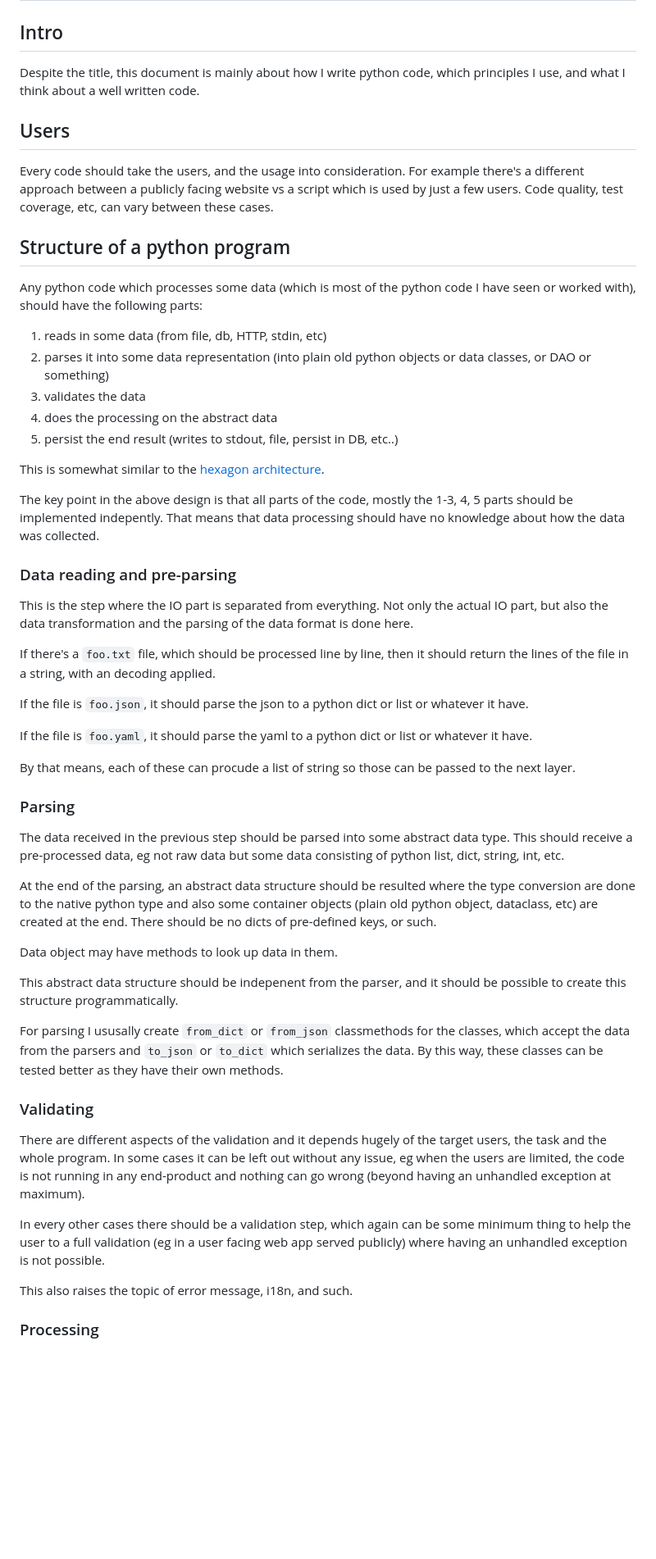
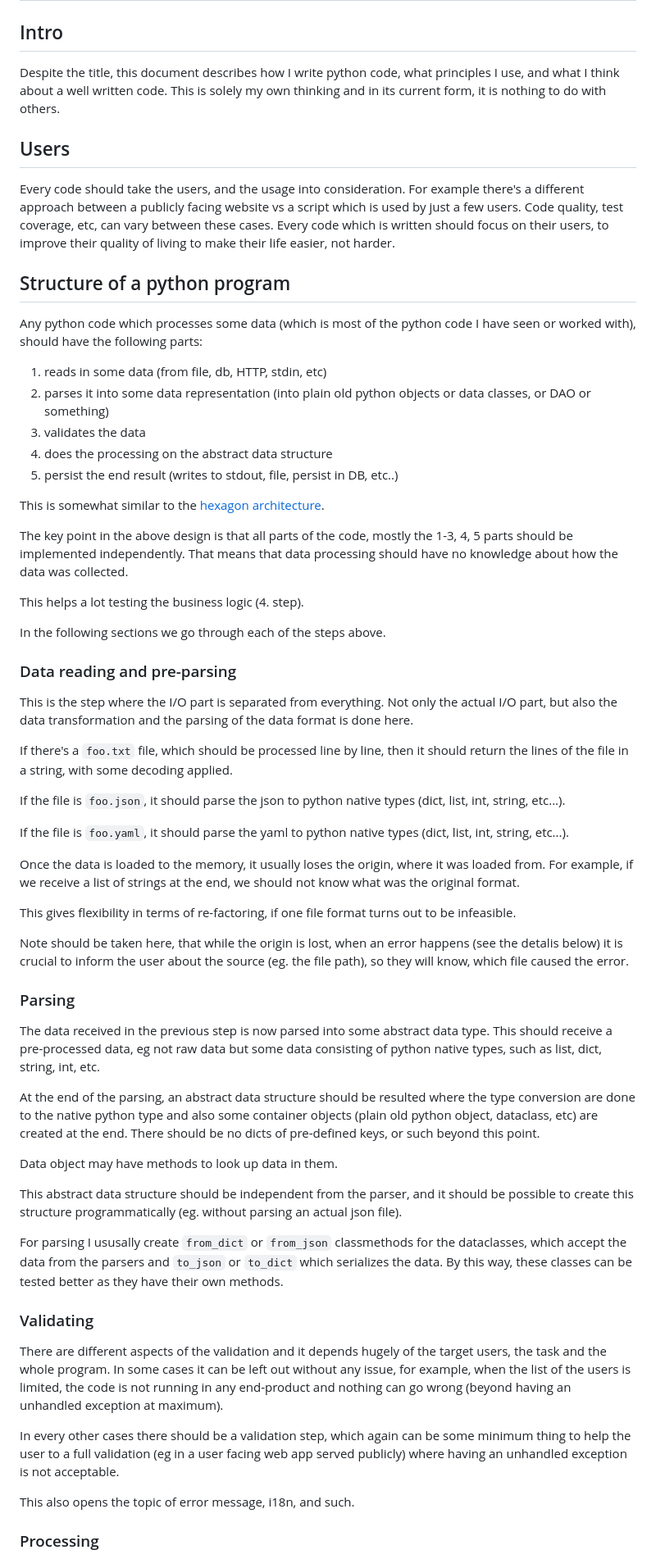
Before and after one commit to csernazs/misc, a Markdown page: docs/python_programming_guide.md, the part around one of its changes. Shown at 82% size. Rendered like a GitHub page; blank space fills up the shorter version.

Commit message:
python_programming_guide.md: improve text

```diff
--- a/docs/python_programming_guide.md
+++ b/docs/python_programming_guide.md
@@ -3,15 +3,17 @@
 
 ## Intro
 
-Despite the title, this document is mainly about how I write python code, which
-principles I use, and what I think about a well written code.
+Despite the title, this document describes how I write python code, what
+principles I use, and what I think about a well written code. This is solely my
+own thinking and in its current form, it is nothing to do with others.
 
 ## Users
 
 Every code should take the users, and the usage into consideration. For example there's a
 different approach between a publicly facing website vs a script which is used
 by just a few users. Code quality, test coverage, etc, can vary between these
-cases.
+cases. Every code which is written should focus on their users, to improve their
+quality of living to make their life easier, not harder.
 
 ## Structure of a python program
 
@@ -22,71 +24,83 @@ have seen or worked with), should have the following parts:
 2. parses it into some data representation (into plain old python objects or
    data classes, or DAO or something)
 3. validates the data
-4. does the processing on the abstract data
+4. does the processing on the abstract data structure
 5. persist the end result (writes to stdout, file, persist in DB, etc..)
 
 This is somewhat similar to the [hexagon
 architecture](https://en.wikipedia.org/wiki/Hexagonal_architecture_(software)).
 
 The key point in the above design is that all parts of the code, mostly the 1-3,
-4, 5 parts should be implemented indepently. That means that data processing should
+4, 5 parts should be implemented independently. That means that data processing should
 have no knowledge about how the data was collected.
+
+This helps a lot testing the business logic (4. step).
+
+In the following sections we go through each of the steps above.
 
 ### Data reading and pre-parsing
 
-This is the step where the IO part is separated from everything. Not only the
-actual IO part, but also the data transformation and the parsing of the data
+This is the step where the I/O part is separated from everything. Not only the
+actual I/O part, but also the data transformation and the parsing of the data
 format is done here.
 
 If there's a `foo.txt` file, which should be processed line by line, then it
-should return the lines of the file in a string, with an decoding applied.
+should return the lines of the file in a string, with some decoding applied.
 
-If the file is `foo.json`, it should parse the json to a python dict or list or
-whatever it have.
+If the file is `foo.json`, it should parse the json to python native types
+(dict, list, int, string, etc...).
 
-If the file is `foo.yaml`, it should parse the yaml to a python dict or list or
-whatever it have.
+If the file is `foo.yaml`, it should parse the yaml to python native types
+(dict, list, int, string, etc...).
 
-By that means, each of these can procude a list of string so those can be passed
-to the next layer.
+Once the data is loaded to the memory, it usually loses the origin, where it was
+loaded from. For example, if we receive a list of strings at the end, we should
+not know what was the original format.
+
+This gives flexibility in terms of re-factoring, if one file format turns out to
+be infeasible.
+
+Note should be taken here, that while the origin is lost, when an error happens
+(see the detalis below) it is crucial to inform the user about the source (eg.
+the file path), so they will know, which file caused the error.
 
 
 ### Parsing
 
-The data received in the previous step should be parsed into some abstract data
+The data received in the previous step is now parsed into some abstract data
 type. This should receive a pre-processed data, eg not raw data but some data
-consisting of python list, dict, string, int, etc.
+consisting of python native types, such as list, dict, string, int, etc.
 
 At the end of the parsing, an abstract data structure should be resulted where
 the type conversion are done to the native python type and also some container
 objects (plain old python object, dataclass, etc) are created at the end. There
-should be no dicts of pre-defined keys, or such.
+should be no dicts of pre-defined keys, or such beyond this point.
 
 Data object may have methods to look up data in them.
 
-This abstract data structure should be indepenent from the parser, and it should
-be possible to create this structure programmatically.
+This abstract data structure should be independent from the parser, and it
+should be possible to create this structure programmatically (eg. without
+parsing an actual json file).
 
 For parsing I ususally create `from_dict` or `from_json` classmethods for the
-classes, which accept the data from the parsers and `to_json` or `to_dict` which
-serializes the data. By this way, these classes can be tested better as they
-have their own methods.
+dataclasses, which accept the data from the parsers and `to_json` or `to_dict`
+which serializes the data. By this way, these classes can be tested better as
+they have their own methods.
 
 
 ### Validating
 
 There are different aspects of the validation and it depends hugely of the
 target users, the task and the whole program. In some cases it can be left out
-without any issue, eg when the users are limited, the code is not running in any
-end-product and nothing can go wrong (beyond having an unhandled exception at
-maximum).
-
+without any issue, for example, when the list of the users is limited, the code
+is not running in any end-product and nothing can go wrong (beyond having an
+unhandled exception at maximum).
 
 In every other cases there should be a validation step, which again can be some
 minimum thing to help the user to a full validation (eg in a user facing web app
-served publicly) where having an unhandled exception is not possible.
+served publicly) where having an unhandled exception is not acceptable.
 
-This also raises the topic of error message, i18n, and such.
+This also opens the topic of error message, i18n, and such.
 
 ### Processing
 
```
Also changed, not shown: other parts of docs/python_programming_guide.md (+82 -37 lines).
